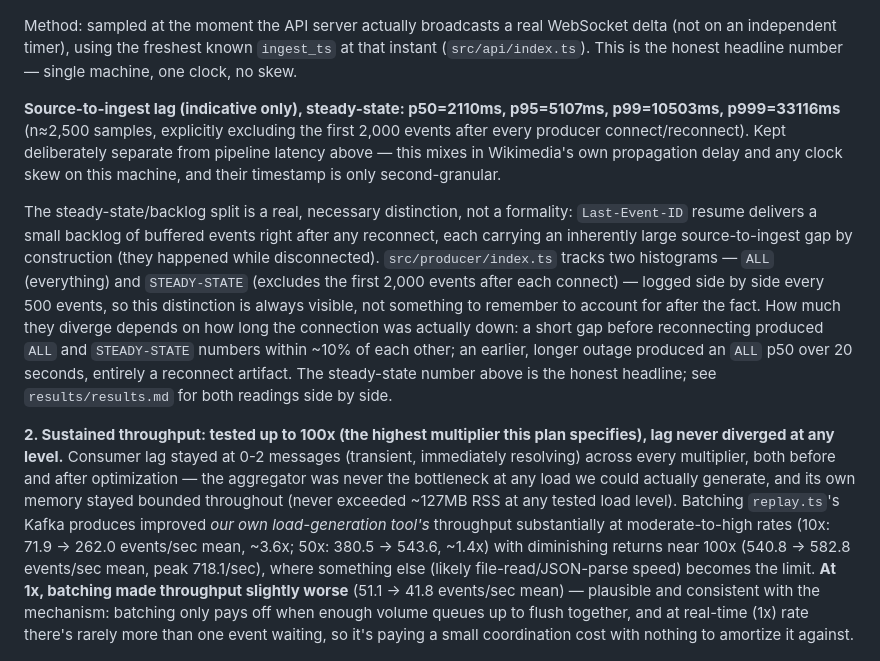
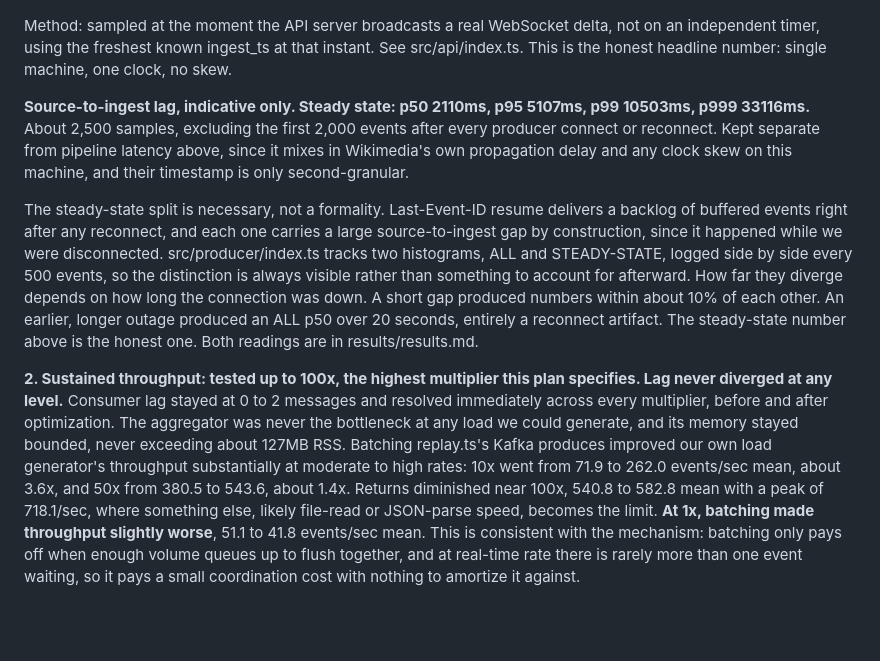
Before and after one commit to avdevss/Wikimedia-Live-Edit-Tracker, a Markdown page: README.md, the part around one of its changes. Rendered like a GitHub page; blank space fills up the shorter version.

```diff
--- a/README.md
+++ b/README.md
@@ -80,13 +80,13 @@ Verified from a clean clone: `docker compose up` brings up both services with no
 
 ![Pipeline latency histogram](results/latency-histogram.png)
 
-Method: sampled at the moment the API server actually broadcasts a real WebSocket delta (not on an independent timer), using the freshest known `ingest_ts` at that instant (`src/api/index.ts`). This is the honest headline number — single machine, one clock, no skew.
+Method: sampled at the moment the API server broadcasts a real WebSocket delta, not on an independent timer, using the freshest known ingest_ts at that instant. See src/api/index.ts. This is the honest headline number: single machine, one clock, no skew.
 
-**Source-to-ingest lag (indicative only), steady-state: p50=2110ms, p95=5107ms, p99=10503ms, p999=33116ms** (n≈2,500 samples, explicitly excluding the first 2,000 events after every producer connect/reconnect). Kept deliberately separate from pipeline latency above — this mixes in Wikimedia's own propagation delay and any clock skew on this machine, and their timestamp is only second-granular.
+**Source-to-ingest lag, indicative only. Steady state: p50 2110ms, p95 5107ms, p99 10503ms, p999 33116ms.** About 2,500 samples, excluding the first 2,000 events after every producer connect or reconnect. Kept separate from pipeline latency above, since it mixes in Wikimedia's own propagation delay and any clock skew on this machine, and their timestamp is only second-granular.
 
-The steady-state/backlog split is a real, necessary distinction, not a formality: `Last-Event-ID` resume delivers a small backlog of buffered events right after any reconnect, each carrying an inherently large source-to-ingest gap by construction (they happened while disconnected). `src/producer/index.ts` tracks two histograms — `ALL` (everything) and `STEADY-STATE` (excludes the first 2,000 events after each connect) — logged side by side every 500 events, so this distinction is always visible, not something to remember to account for after the fact. How much they diverge depends on how long the connection was actually down: a short gap before reconnecting produced `ALL` and `STEADY-STATE` numbers within ~10% of each other; an earlier, longer outage produced an `ALL` p50 over 20 seconds, entirely a reconnect artifact. The steady-state number above is the honest headline; see `results/results.md` for both readings side by side.
+The steady-state split is necessary, not a formality. Last-Event-ID resume delivers a backlog of buffered events right after any reconnect, and each one carries a large source-to-ingest gap by construction, since it happened while we were disconnected. src/producer/index.ts tracks two histograms, ALL and STEADY-STATE, logged side by side every 500 events, so the distinction is always visible rather than something to account for afterward. How far they diverge depends on how long the connection was down. A short gap produced numbers within about 10% of each other. An earlier, longer outage produced an ALL p50 over 20 seconds, entirely a reconnect artifact. The steady-state number above is the honest one. Both readings are in results/results.md.
 
-**2. Sustained throughput: tested up to 100x (the highest multiplier this plan specifies), lag never diverged at any level.** Consumer lag stayed at 0-2 messages (transient, immediately resolving) across every multiplier, both before and after optimization — the aggregator was never the bottleneck at any load we could actually generate, and its own memory stayed bounded throughout (never exceeded ~127MB RSS at any tested load level). Batching `replay.ts`'s Kafka produces improved *our own load-generation tool's* throughput substantially at moderate-to-high rates (10x: 71.9 → 262.0 events/sec mean, ~3.6x; 50x: 380.5 → 543.6, ~1.4x) with diminishing returns near 100x (540.8 → 582.8 events/sec mean, peak 718.1/sec), where something else (likely file-read/JSON-parse speed) becomes the limit. **At 1x, batching made throughput slightly worse** (51.1 → 41.8 events/sec mean) — plausible and consistent with the mechanism: batching only pays off when enough volume queues up to flush together, and at real-time (1x) rate there's rarely more than one event waiting, so it's paying a small coordination cost with nothing to amortize it against.
+**2. Sustained throughput: tested up to 100x, the highest multiplier this plan specifies. Lag never diverged at any level.** Consumer lag stayed at 0 to 2 messages and resolved immediately across every multiplier, before and after optimization. The aggregator was never the bottleneck at any load we could generate, and its memory stayed bounded, never exceeding about 127MB RSS. Batching replay.ts's Kafka produces improved our own load generator's throughput substantially at moderate to high rates: 10x went from 71.9 to 262.0 events/sec mean, about 3.6x, and 50x from 380.5 to 543.6, about 1.4x. Returns diminished near 100x, 540.8 to 582.8 mean with a peak of 718.1/sec, where something else, likely file-read or JSON-parse speed, becomes the limit. **At 1x, batching made throughput slightly worse**, 51.1 to 41.8 events/sec mean. This is consistent with the mechanism: batching only pays off when enough volume queues up to flush together, and at real-time rate there is rarely more than one event waiting, so it pays a small coordination cost with nothing to amortize it against.
 
 ![Consumer lag under load, before vs after](results/lag-under-load.png)
 
```
Also changed, not shown: other parts of README.md (+11 -11 lines).
